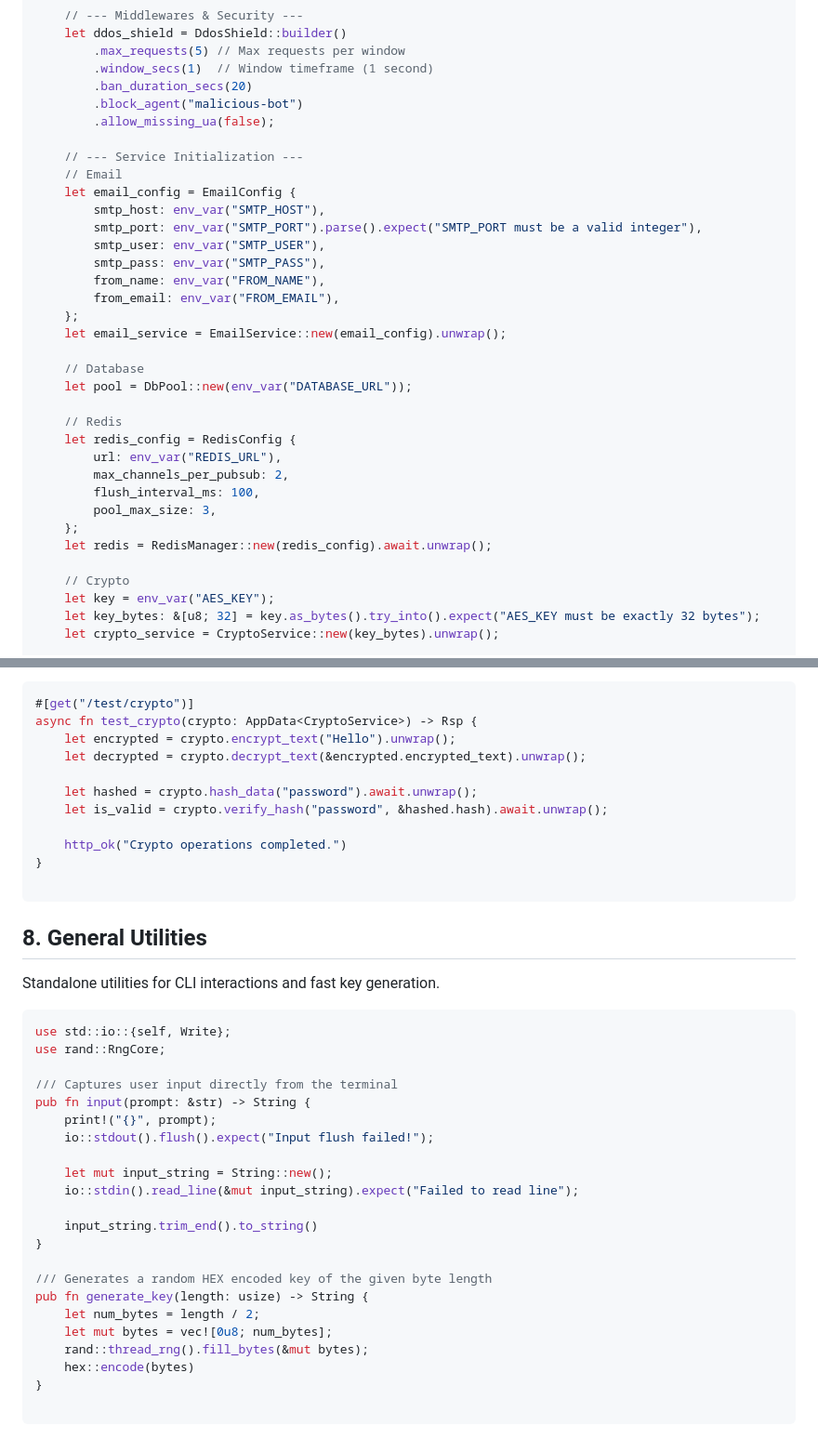
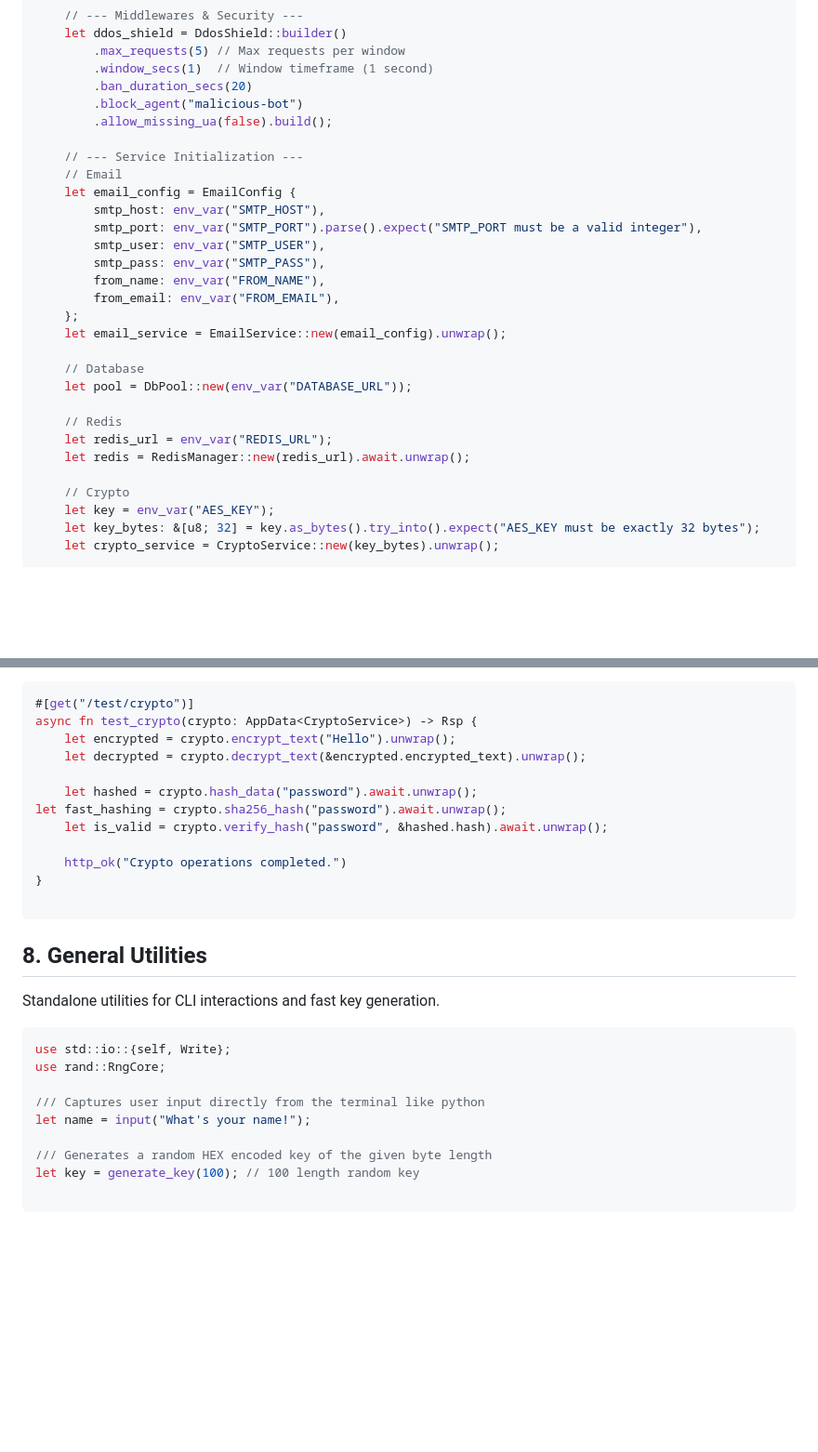
Before and after one commit to sayed-anower/fr-rust, a Markdown page: DOCUMENTATION.md, 2 parts joined by grey strips. Shown at 93% size. Rendered like a GitHub page; blank space fills up the shorter version.

````diff
--- a/DOCUMENTATION.md
+++ b/DOCUMENTATION.md
@@ -48,7 +48,7 @@ async fn main() -> MainRlt {
         .window_secs(1)  // Window timeframe (1 second)
         .ban_duration_secs(20)
         .block_agent("malicious-bot")
-        .allow_missing_ua(false);
+        .allow_missing_ua(false).build();
 
     // --- Service Initialization ---
     // Email
@@ -66,13 +66,8 @@ async fn main() -> MainRlt {
     let pool = DbPool::new(env_var("DATABASE_URL"));
 
     // Redis
-    let redis_config = RedisConfig {
-        url: env_var("REDIS_URL"),
-        max_channels_per_pubsub: 2,
-        flush_interval_ms: 100,
-        pool_max_size: 3,
-    };
-    let redis = RedisManager::new(redis_config).await.unwrap();
+    let redis_url = env_var("REDIS_URL");
+    let redis = RedisManager::new(redis_url).await.unwrap();
 
     // Crypto
     let key = env_var("AES_KEY");
@@ -264,6 +250,7 @@ async fn test_crypto(crypto: AppData<CryptoService>) -> Rsp {
     let decrypted = crypto.decrypt_text(&encrypted.encrypted_text).unwrap();
 
     let hashed = crypto.hash_data("password").await.unwrap();
+let fast_hashing = crypto.sha256_hash("password").await.unwrap();
     let is_valid = crypto.verify_hash("password", &hashed.hash).await.unwrap();
 
     http_ok("Crypto operations completed.")
@@ -276,23 +263,10 @@ Standalone utilities for CLI interactions and fast key generation.
 use std::io::{self, Write};
 use rand::RngCore;
 
-/// Captures user input directly from the terminal
-pub fn input(prompt: &str) -> String {
-    print!("{}", prompt);
-    io::stdout().flush().expect("Input flush failed!");
-
-    let mut input_string = String::new();
-    io::stdin().read_line(&mut input_string).expect("Failed to read line");
-
-    input_string.trim_end().to_string()
-}
+/// Captures user input directly from the terminal like python
+let name = input("What's your name!");
 
 /// Generates a random HEX encoded key of the given byte length
-pub fn generate_key(length: usize) -> String {
-    let num_bytes = length / 2;
-    let mut bytes = vec![0u8; num_bytes];
-    rand::thread_rng().fill_bytes(&mut bytes);
-    hex::encode(bytes)
-}
+let key = generate_key(100); // 100 length random key
 
 ```
````
Also changed, not shown: other parts of DOCUMENTATION.md (+1 -10 lines).
